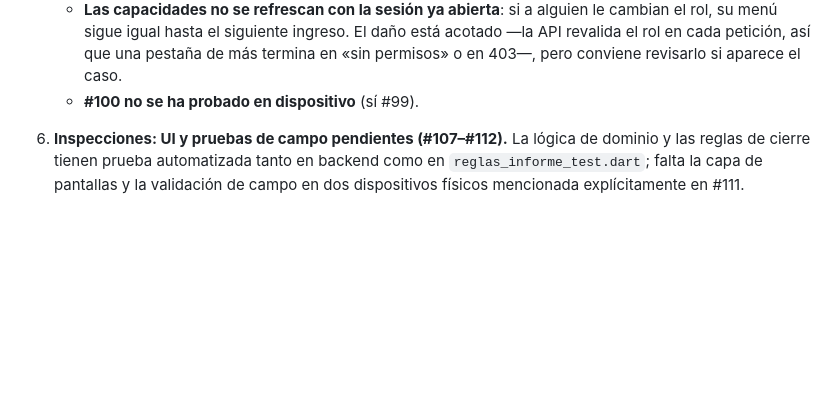
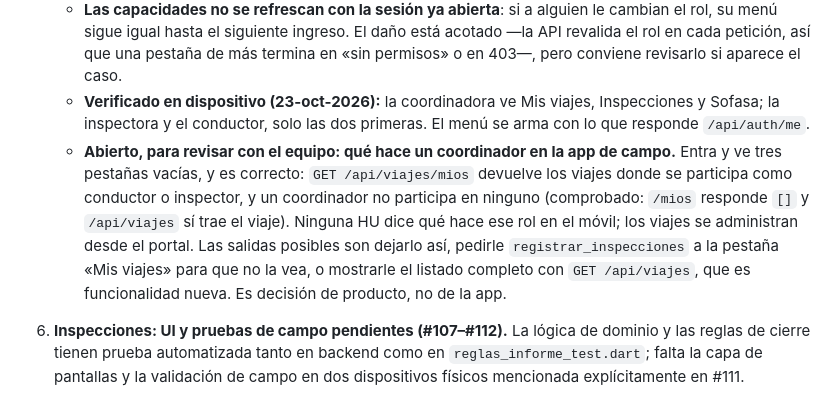
Before and after one commit to InnovacionIA-proyectos/IA-AUTOS, a Markdown page: docs/qa/matriz-trazabilidad.md, the part around the change. Drawn GitHub-style; blank space fills up the shorter version.

Commit message:
Anotar lo verificado en dispositivo y la duda del coordinador
El menu por rol quedo probado en el telefono: la coordinadora ve las tres
pestanas y el personal de campo solo las dos suyas.

Queda abierto que hace un coordinador en la app de campo. Ve tres pestanas
vacias, y es el comportamiento correcto: /api/viajes/mios devuelve los viajes
donde se participa como conductor o inspector, y el no participa en ninguno.
Ninguna HU dice que rol cumple ahi; los viajes se administran desde el portal.
Se anotan las tres salidas posibles para revisarlo con el equipo.

```diff
--- a/docs/qa/matriz-trazabilidad.md
+++ b/docs/qa/matriz-trazabilidad.md
@@ -179,7 +179,15 @@ reabrir un bug sobre algo ya marcado "Verificado", corregir su estado y anotar l
    - **Las capacidades no se refrescan con la sesión ya abierta**: si a alguien le cambian el rol, su menú
      sigue igual hasta el siguiente ingreso. El daño está acotado —la API revalida el rol en cada petición, así
      que una pestaña de más termina en «sin permisos» o en 403—, pero conviene revisarlo si aparece el caso.
-   - **#100 no se ha probado en dispositivo** (sí #99).
+   - **Verificado en dispositivo (23-oct-2026):** la coordinadora ve Mis viajes, Inspecciones y Sofasa; la
+     inspectora y el conductor, solo las dos primeras. El menú se arma con lo que responde `/api/auth/me`.
+   - **Abierto, para revisar con el equipo: qué hace un coordinador en la app de campo.** Entra y ve tres
+     pestañas vacías, y es correcto: `GET /api/viajes/mios` devuelve los viajes donde se participa como
+     conductor o inspector, y un coordinador no participa en ninguno (comprobado: `/mios` responde `[]` y
+     `/api/viajes` sí trae el viaje). Ninguna HU dice qué hace ese rol en el móvil; los viajes se administran
+     desde el portal. Las salidas posibles son dejarlo así, pedirle `registrar_inspecciones` a la pestaña «Mis
+     viajes» para que no la vea, o mostrarle el listado completo con `GET /api/viajes`, que es funcionalidad
+     nueva. Es decisión de producto, no de la app.
 
 6. **Inspecciones: UI y pruebas de campo pendientes (#107–#112).** La lógica de dominio y las reglas de cierre
    tienen prueba automatizada tanto en backend como en `reglas_informe_test.dart`; falta la capa de pantallas y
```
